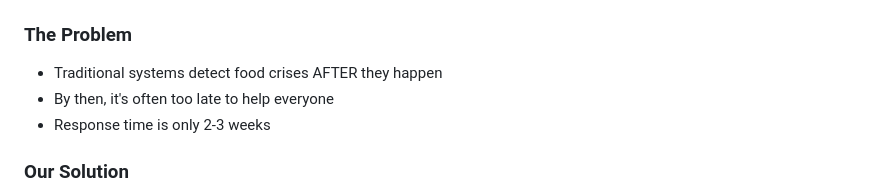
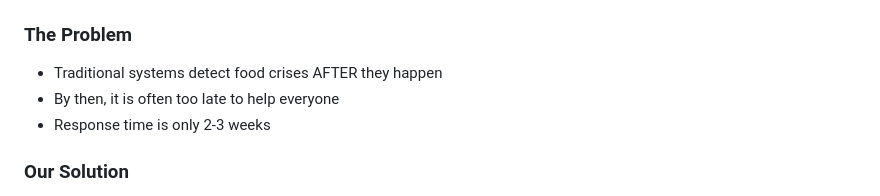
Before and after one commit to ecosynthralab/Phen-Risk, a Markdown page: USER_GUIDE.md, the part around the change. Drawn GitHub-style.

```diff
--- a/USER_GUIDE.md
+++ b/USER_GUIDE.md
@@ -12,7 +12,7 @@ PHEN-RISK is a **free online tool** that helps predict food security risks in We
 
 ### The Problem
 - Traditional systems detect food crises AFTER they happen
-- By then, it's often too late to help everyone
+- By then, it is often too late to help everyone
 - Response time is only 2-3 weeks
 
 ### Our Solution
```
